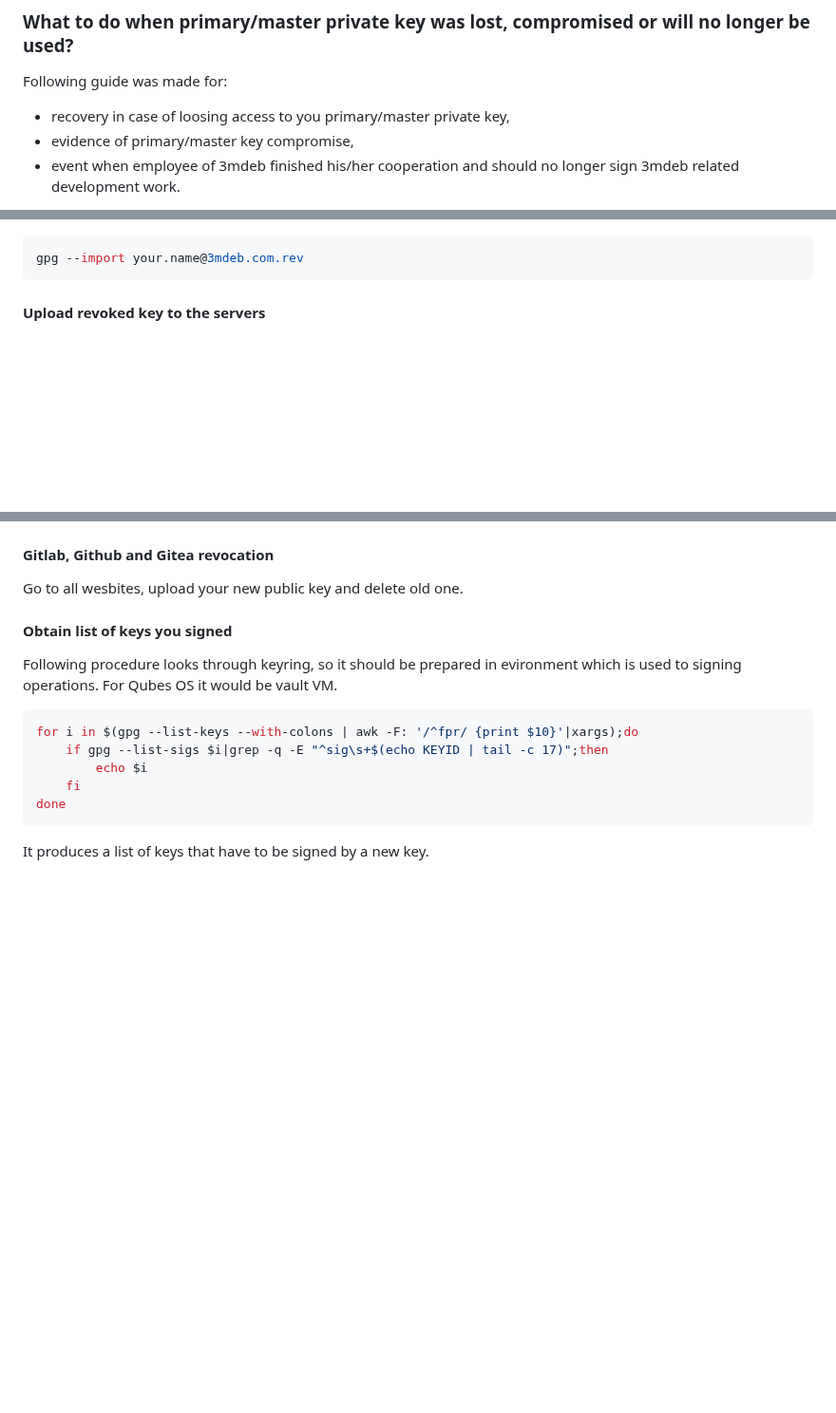
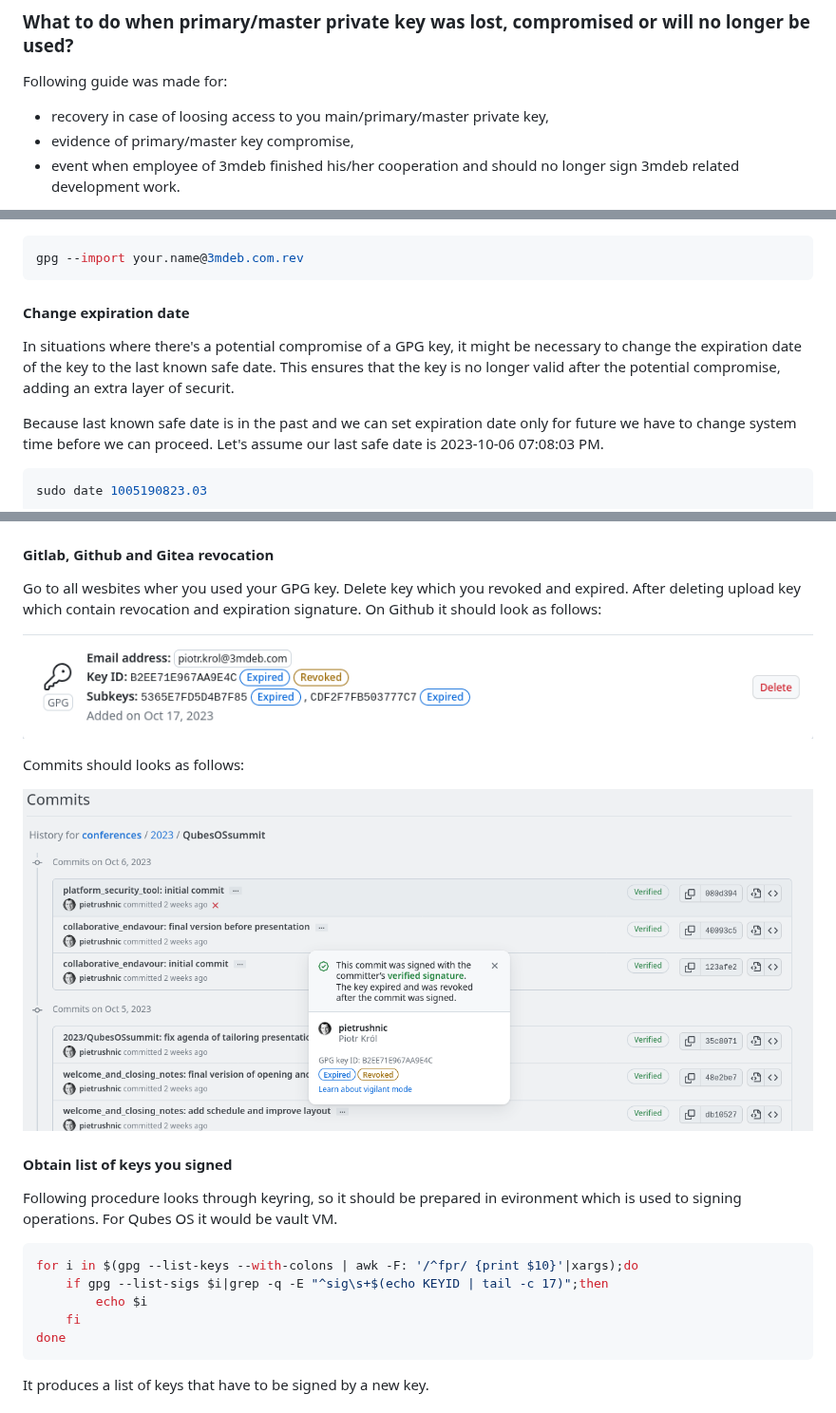
Before and after one commit to 3mdeb/3mdeb-secpack, a Markdown page: keys/employees-keys/README.md, 3 parts joined by grey strips. Shown at 95% size. GitHub-like rendering; pictures changed too: img/certify_key_revoked.png (added), img/certify_key_revoked_commit.png (added); blank space fills up the shorter version.

````diff
--- a/keys/employees-keys/README.md
+++ b/keys/employees-keys/README.md
@@ -372,7 +372,7 @@ use.
 ### What to do when primary/master private key was lost, compromised or will no longer be used?
 
 Following guide was made for:
-- recovery in case of loosing access to you primary/master private key,
+- recovery in case of loosing access to you main/primary/master private key,
 - evidence of primary/master key compromise,
 - event when employee of 3mdeb finished his/her cooperation and should no longer
   sign 3mdeb related development work.
@@ -411,4 +411,18 @@ Where `KEYID` is the id of the key which you would like to revoke.
 gpg --import your.name@3mdeb.com.rev
 ```
 
-#### Upload revoked key to the servers
+#### Change expiration date
+
+In situations where there's a potential compromise of a GPG key, it might be
+necessary to change the expiration date of the key to the last known safe date.
+This ensures that the key is no longer valid after the potential compromise,
+adding an extra layer of securit.
+
+Because last known safe date is in the past and we can set expiration date only
+for future we have to change system time before we can proceed. Let's assume
+our last safe date is 2023-10-06 07:08:03 PM.
+
+```shell
+sudo date 1005190823.03
+```
+
@@ -455,7 +582,15 @@ procedure](#adding-key-to-repository).
 
 #### Gitlab, Github and Gitea revocation
 
-Go to all wesbites, upload your new public key and delete old one.
+Go to all wesbites wher you used your GPG key. Delete key which you revoked and
+expired. After deleting upload key which contain revocation and expiration
+signature. On Github it should look as follows:
+
+![](/img/certify_key_revoked.png)
+
+Commits should looks as follows:
+
+![](/img/certify_key_revoked_commit.png)
 
 #### Obtain list of keys you signed
 
````
Also changed, not shown: other parts of keys/employees-keys/README.md (+113 -0 lines).
